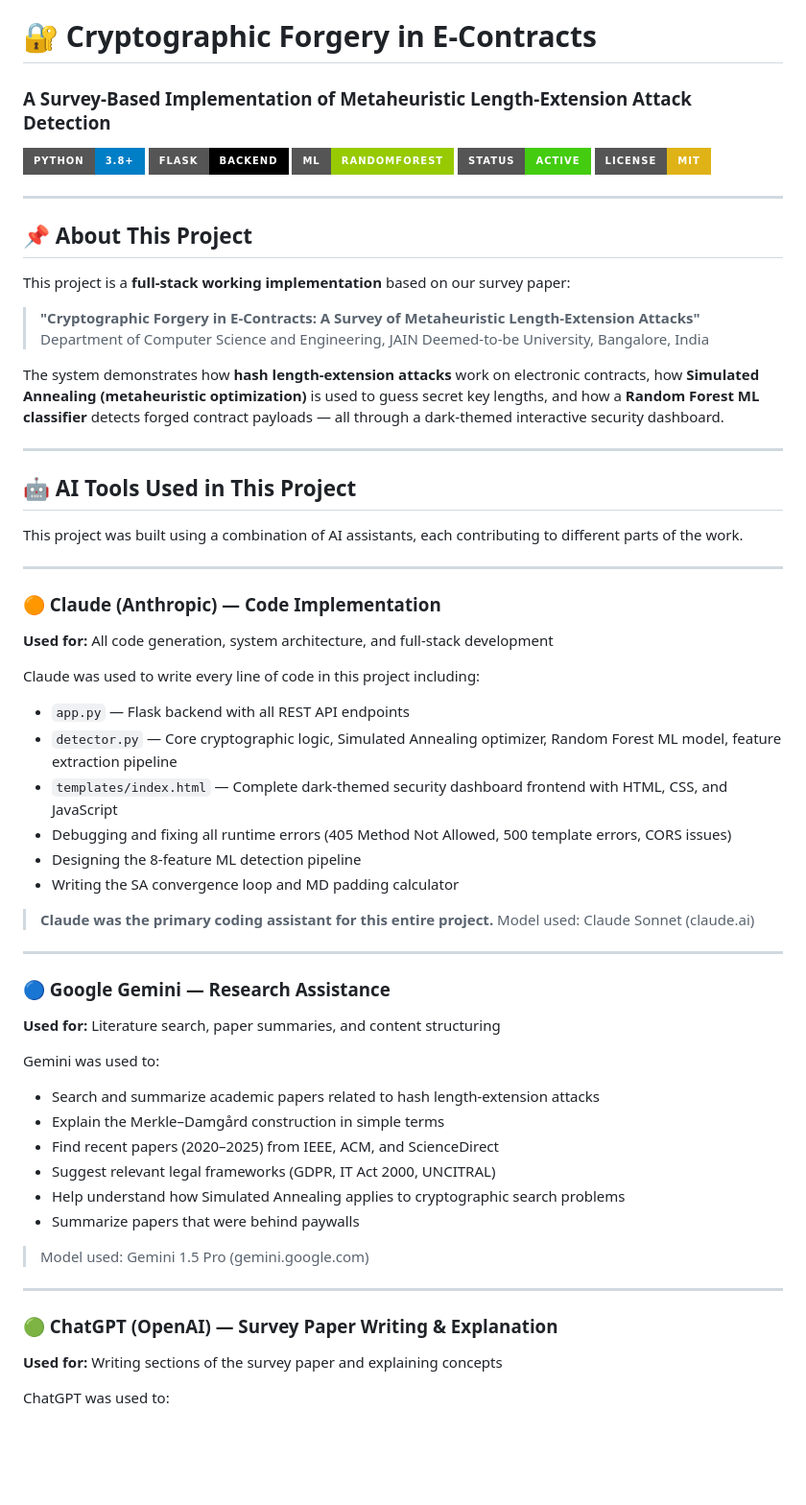
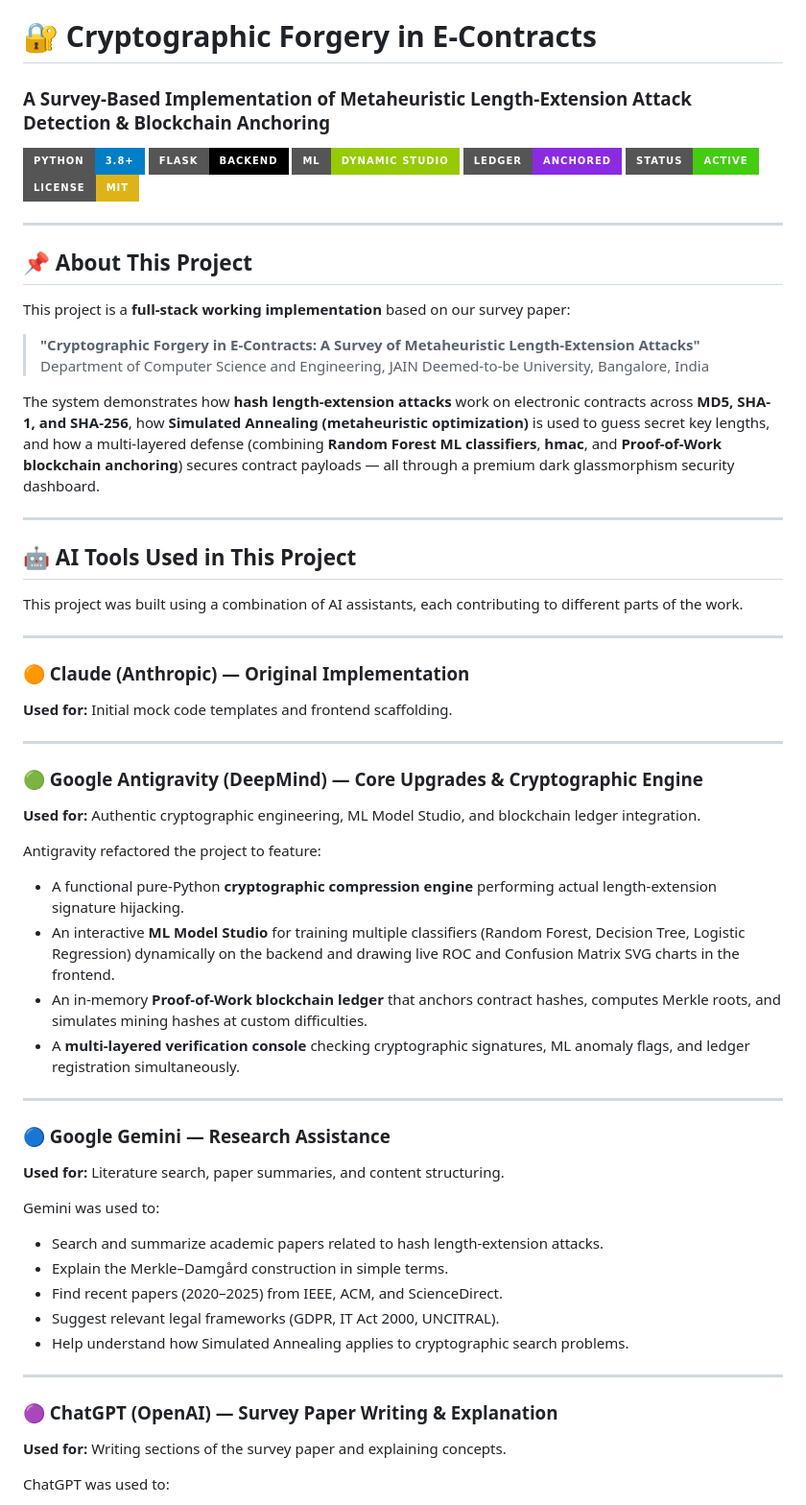
Before and after one commit to Vedanth-D/Cyber-Law-Survye, a Markdown page: README.md, the part around one of its changes. Shown at 96% size. Rendered like a GitHub page; badges without logos; blank space fills up the shorter version.

```diff
--- a/README.md
+++ b/README.md
@@ -1,9 +1,10 @@
 # 🔐 Cryptographic Forgery in E-Contracts
-### A Survey-Based Implementation of Metaheuristic Length-Extension Attack Detection
+### A Survey-Based Implementation of Metaheuristic Length-Extension Attack Detection & Blockchain Anchoring
 
 ![Python](https://img.shields.io/badge/Python-3.8+-blue?style=for-the-badge&logo=python)
 ![Flask](https://img.shields.io/badge/Flask-Backend-black?style=for-the-badge&logo=flask)
-![ML](https://img.shields.io/badge/ML-RandomForest-green?style=for-the-badge&logo=scikit-learn)
+![ML](https://img.shields.io/badge/ML-Dynamic_Studio-green?style=for-the-badge&logo=scikit-learn)
+![Blockchain](https://img.shields.io/badge/Ledger-Anchored-blueviolet?style=for-the-badge&logo=blockchaindotcom)
 ![Status](https://img.shields.io/badge/Status-Active-brightgreen?style=for-the-badge)
 ![License](https://img.shields.io/badge/License-MIT-yellow?style=for-the-badge)
 
@@ -16,10 +17,8 @@ This project is a **full-stack working implementation** based on our survey pape
 > **"Cryptographic Forgery in E-Contracts: A Survey of Metaheuristic Length-Extension Attacks"**
 > Department of Computer Science and Engineering, JAIN Deemed-to-be University, Bangalore, India
 
-The system demonstrates how **hash length-extension attacks** work on electronic contracts,
-how **Simulated Annealing (metaheuristic optimization)** is used to guess secret key lengths,
-and how a **Random Forest ML classifier** detects forged contract payloads — all through a
-dark-themed interactive security dashboard.
+The system demonstrates how **hash length-extension attacks** work on electronic contracts across **MD5, SHA-1, and SHA-256**,
+how **Simulated Annealing (metaheuristic optimization)** is used to guess secret key lengths, and how a multi-layered defense (combining **Random Forest ML classifiers**, **hmac**, and **Proof-of-Work blockchain anchoring**) secures contract payloads — all through a premium dark glassmorphism security dashboard.
 
 ---
 
@@ -29,40 +28,35 @@ This project was built using a combination of AI assistants, each contributing t
 
 ---
 
-### 🟠 Claude (Anthropic) — Code Implementation
-**Used for:** All code generation, system architecture, and full-stack development
+### 🟠 Claude (Anthropic) — Original Implementation
+**Used for:** Initial mock code templates and frontend scaffolding.
 
-Claude was used to write every line of code in this project including:
+---
 
-- `app.py` — Flask backend with all REST API endpoints
-- `detector.py` — Core cryptographic logic, Simulated Annealing optimizer, Random Forest ML model, feature extraction pipeline
-- `templates/index.html` — Complete dark-themed security dashboard frontend with HTML, CSS, and JavaScript
-- Debugging and fixing all runtime errors (405 Method Not Allowed, 500 template errors, CORS issues)
-- Designing the 8-feature ML detection pipeline
-- Writing the SA convergence loop and MD padding calculator
+### 🟢 Google Antigravity (DeepMind) — Core Upgrades & Cryptographic Engine
+**Used for:** Authentic cryptographic engineering, ML Model Studio, and blockchain ledger integration.
 
-> **Claude was the primary coding assistant for this entire project.**
-> Model used: Claude Sonnet (claude.ai)
+Antigravity refactored the project to feature:
+- A functional pure-Python **cryptographic compression engine** performing actual length-extension signature hijacking.
+- An interactive **ML Model Studio** for training multiple classifiers (Random Forest, Decision Tree, Logistic Regression) dynamically on the backend and drawing live ROC and Confusion Matrix SVG charts in the frontend.
+- An in-memory **Proof-of-Work blockchain ledger** that anchors contract hashes, computes Merkle roots, and simulates mining hashes at custom difficulties.
+- A **multi-layered verification console** checking cryptographic signatures, ML anomaly flags, and ledger registration simultaneously.
 
 ---
 
 ### 🔵 Google Gemini — Research Assistance
-**Used for:** Literature search, paper summaries, and content structuring
+**Used for:** Literature search, paper summaries, and content structuring.
 
 Gemini was used to:
-
-- Search and summarize academic papers related to hash length-extension attacks
-- Explain the Merkle–Damgård construction in simple terms
-- Find recent papers (2020–2025) from IEEE, ACM, and ScienceDirect
-- Suggest relevant legal frameworks (GDPR, IT Act 2000, UNCITRAL)
-- Help understand how Simulated Annealing applies to cryptographic search problems
-- Summarize papers that were behind paywalls
-
-> Model used: Gemini 1.5 Pro (gemini.google.com)
+- Search and summarize academic papers related to hash length-extension attacks.
+- Explain the Merkle–Damgård construction in simple terms.
+- Find recent papers (2020–2025) from IEEE, ACM, and ScienceDirect.
+- Suggest relevant legal frameworks (GDPR, IT Act 2000, UNCITRAL).
+- Help understand how Simulated Annealing applies to cryptographic search problems.
 
 ---
 
-### 🟢 ChatGPT (OpenAI) — Survey Paper Writing & Explanation
-**Used for:** Writing sections of the survey paper and explaining concepts
+### 🟣 ChatGPT (OpenAI) — Survey Paper Writing & Explanation
+**Used for:** Writing sections of the survey paper and explaining concepts.
 
 ChatGPT was used to:
```
Also changed, not shown: other parts of README.md (+51 -81 lines).
